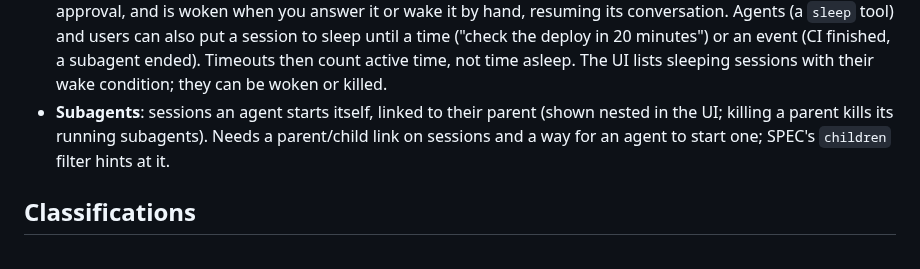
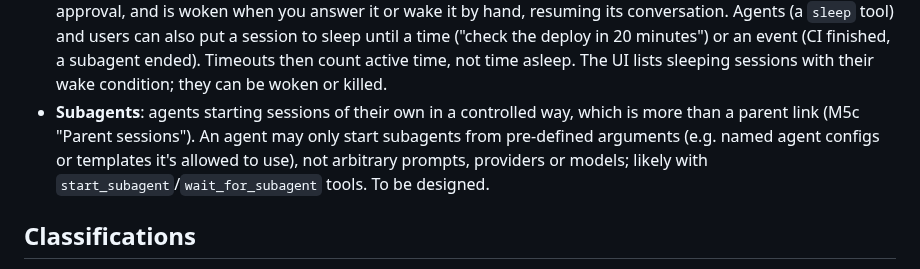
Before and after one commit to OliverVea/Olve.AgentRuntimeManager, a Markdown page: docs/VISION.md, the part around the change. Rendered like a GitHub page.

```diff
--- a/docs/VISION.md
+++ b/docs/VISION.md
@@ -32,9 +32,10 @@ re-evaluated and scoped when it's picked up.
   can also put a session to sleep until a time ("check the deploy in 20 minutes") or an event
   (CI finished, a subagent ended). Timeouts then count active time, not time asleep. The UI lists
   sleeping sessions with their wake condition; they can be woken or killed.
-- **Subagents**: sessions an agent starts itself, linked to their parent (shown nested in the
-  UI; killing a parent kills its running subagents). Needs a parent/child link on sessions and a
-  way for an agent to start one; SPEC's `children` filter hints at it.
+- **Subagents**: agents starting sessions of their own in a controlled way, which is more than a
+  parent link (M5c "Parent sessions"). An agent may only start subagents from pre-defined
+  arguments (e.g. named agent configs or templates it's allowed to use), not arbitrary prompts,
+  providers or models; likely with `start_subagent`/`wait_for_subagent` tools. To be designed.
 
 ## Classifications
 
```
Also changed, not shown: docs/MILESTONES.md (+2 -1 lines).
